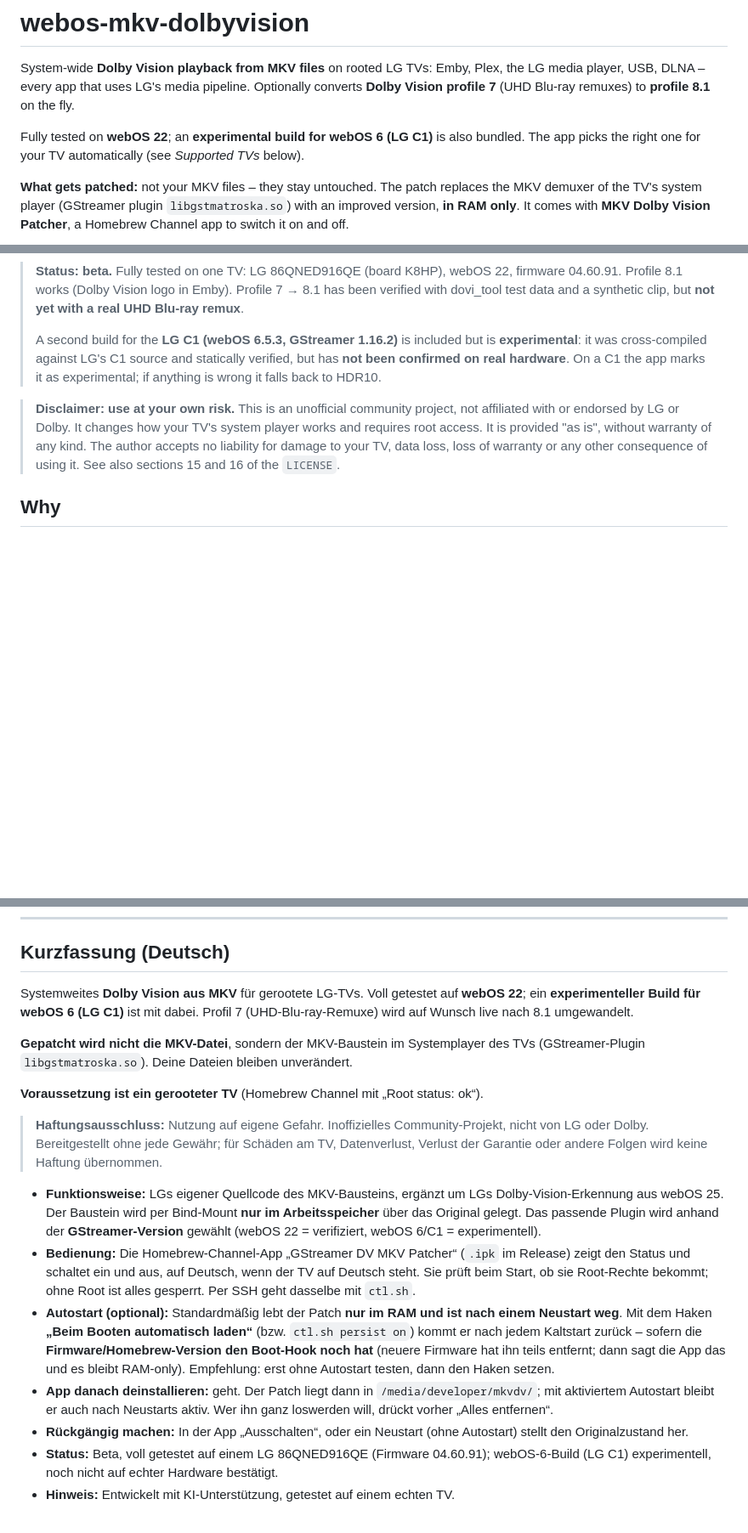
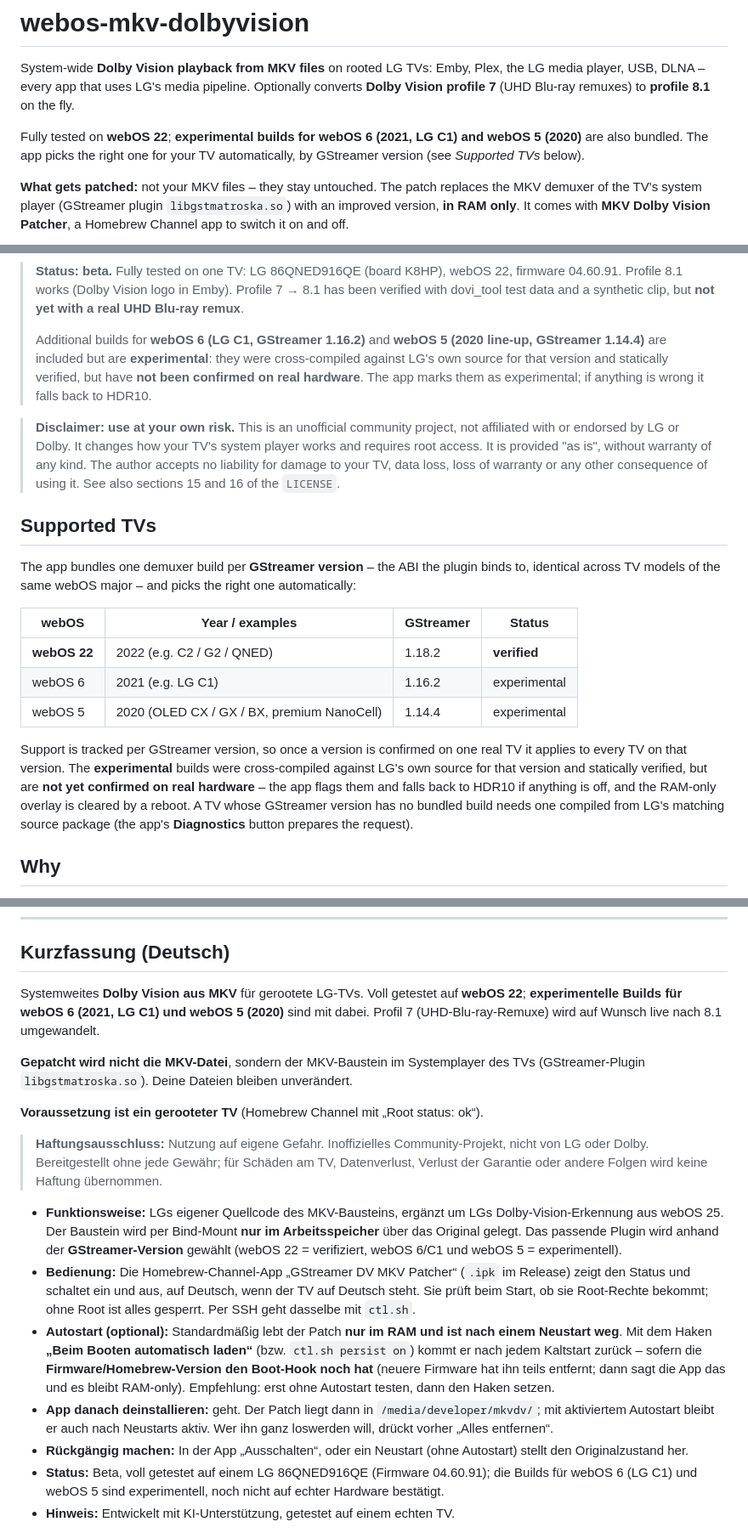
Before and after one commit to kewe87/webos22-mkv-dolbyvision, a Markdown page: README.md, 3 parts joined by grey strips. Shown at 85% size. Drawn GitHub-style; blank space fills up the shorter version.

Commit message:
docs(readme): add webOS 5 build and Supported TVs table; mark webOS 5/6 experimental

```diff
--- a/README.md
+++ b/README.md
@@ -4,8 +4,9 @@ System-wide **Dolby Vision playback from MKV files** on rooted LG TVs:
 Emby, Plex, the LG media player, USB, DLNA – every app that uses LG's media pipeline.
 Optionally converts **Dolby Vision profile 7** (UHD Blu-ray remuxes) to **profile 8.1** on the fly.
 
-Fully tested on **webOS 22**; an **experimental build for webOS 6 (LG C1)** is also bundled. The app
-picks the right one for your TV automatically (see *Supported TVs* below).
+Fully tested on **webOS 22**; **experimental builds for webOS 6 (2021, LG C1) and webOS 5 (2020)** are
+also bundled. The app picks the right one for your TV automatically, by GStreamer version
+(see *Supported TVs* below).
 
 **What gets patched:** not your MKV files – they stay untouched. The patch replaces the MKV demuxer of
 the TV's system player (GStreamer plugin `libgstmatroska.so`) with an improved version, **in RAM only**.
@@ -22,15 +23,34 @@ It comes with **MKV Dolby Vision Patcher**, a Homebrew Channel app to switch it
 > Profile 8.1 works (Dolby Vision logo in Emby). Profile 7 → 8.1 has been verified with dovi_tool test
 > data and a synthetic clip, but **not yet with a real UHD Blu-ray remux**.
 >
-> A second build for the **LG C1 (webOS 6.5.3, GStreamer 1.16.2)** is included but is **experimental**:
-> it was cross-compiled against LG's C1 source and statically verified, but has **not been confirmed on
-> real hardware**. On a C1 the app marks it as experimental; if anything is wrong it falls back to HDR10.
+> Additional builds for **webOS 6 (LG C1, GStreamer 1.16.2)** and **webOS 5 (2020 line-up, GStreamer
+> 1.14.4)** are included but are **experimental**: they were cross-compiled against LG's own source for
+> that version and statically verified, but have **not been confirmed on real hardware**. The app marks
+> them as experimental; if anything is wrong it falls back to HDR10.
 
 > **Disclaimer: use at your own risk.** This is an unofficial community project, not affiliated with
 > or endorsed by LG or Dolby. It changes how your TV's system player works and requires root access.
 > It is provided "as is", without warranty of any kind. The author accepts no liability for damage to
 > your TV, data loss, loss of warranty or any other consequence of using it. See also sections 15 and 16
 > of the `LICENSE`.
+
+## Supported TVs
+
+The app bundles one demuxer build per **GStreamer version** – the ABI the plugin binds to, identical
+across TV models of the same webOS major – and picks the right one automatically:
+
+| webOS | Year / examples | GStreamer | Status |
+|---|---|---|---|
+| **webOS 22** | 2022 (e.g. C2 / G2 / QNED) | 1.18.2 | **verified** |
+| webOS 6 | 2021 (e.g. LG C1) | 1.16.2 | experimental |
+| webOS 5 | 2020 (OLED CX / GX / BX, premium NanoCell) | 1.14.4 | experimental |
+
+Support is tracked per GStreamer version, so once a version is confirmed on one real TV it applies to
+every TV on that version. The **experimental** builds were cross-compiled against LG's own source for
+that version and statically verified, but are **not yet confirmed on real hardware** – the app flags them
+and falls back to HDR10 if anything is off, and the RAM-only overlay is cleared by a reboot. A TV whose
+GStreamer version has no bundled build needs one compiled from LG's matching source package (the app's
+**Diagnostics** button prepares the request).
 
 ## Why
 
@@ -244,9 +266,9 @@ tested and reviewed on a real TV by the maintainer, who is responsible for it.
 
 ## Kurzfassung (Deutsch)
 
-Systemweites **Dolby Vision aus MKV** für gerootete LG-TVs. Voll getestet auf **webOS 22**; ein
-**experimenteller Build für webOS 6 (LG C1)** ist mit dabei. Profil 7 (UHD-Blu-ray-Remuxe) wird auf
-Wunsch live nach 8.1 umgewandelt.
+Systemweites **Dolby Vision aus MKV** für gerootete LG-TVs. Voll getestet auf **webOS 22**;
+**experimentelle Builds für webOS 6 (2021, LG C1) und webOS 5 (2020)** sind mit dabei. Profil 7
+(UHD-Blu-ray-Remuxe) wird auf Wunsch live nach 8.1 umgewandelt.
 
 **Gepatcht wird nicht die MKV-Datei**, sondern der MKV-Baustein im Systemplayer des TVs
 (GStreamer-Plugin `libgstmatroska.so`). Deine Dateien bleiben unverändert.
@@ -259,8 +281,8 @@ Wunsch live nach 8.1 umgewandelt.
 
 - **Funktionsweise:** LGs eigener Quellcode des MKV-Bausteins, ergänzt um LGs Dolby-Vision-Erkennung aus
   webOS 25. Der Baustein wird per Bind-Mount **nur im Arbeitsspeicher** über das Original gelegt. Das
-  passende Plugin wird anhand der **GStreamer-Version** gewählt (webOS 22 = verifiziert, webOS 6/C1 =
-  experimentell).
+  passende Plugin wird anhand der **GStreamer-Version** gewählt (webOS 22 = verifiziert, webOS 6/C1 und
+  webOS 5 = experimentell).
 - **Bedienung:** Die Homebrew-Channel-App „GStreamer DV MKV Patcher“ (`.ipk` im Release) zeigt den
   Status und schaltet ein und aus, auf Deutsch, wenn der TV auf Deutsch steht. Sie prüft beim Start, ob
   sie Root-Rechte bekommt; ohne Root ist alles gesperrt. Per SSH geht dasselbe mit `ctl.sh`.
@@ -274,8 +296,8 @@ Wunsch live nach 8.1 umgewandelt.
   „Alles entfernen“.
 - **Rückgängig machen:** In der App „Ausschalten“, oder ein Neustart (ohne Autostart) stellt den
   Originalzustand her.
-- **Status:** Beta, voll getestet auf einem LG 86QNED916QE (Firmware 04.60.91); webOS-6-Build (LG C1)
-  experimentell, noch nicht auf echter Hardware bestätigt.
+- **Status:** Beta, voll getestet auf einem LG 86QNED916QE (Firmware 04.60.91); die Builds für webOS 6
+  (LG C1) und webOS 5 sind experimentell, noch nicht auf echter Hardware bestätigt.
 - **Hinweis:** Entwickelt mit KI-Unterstützung, getestet auf einem echten TV.
 
 **Hat's bei dir funktioniert? ⭐** Wenn der Patch dir Dolby Vision aus MKV gebracht hat, freue ich mich
```
Also changed, not shown: other parts of README.md (+7 -5 lines).
